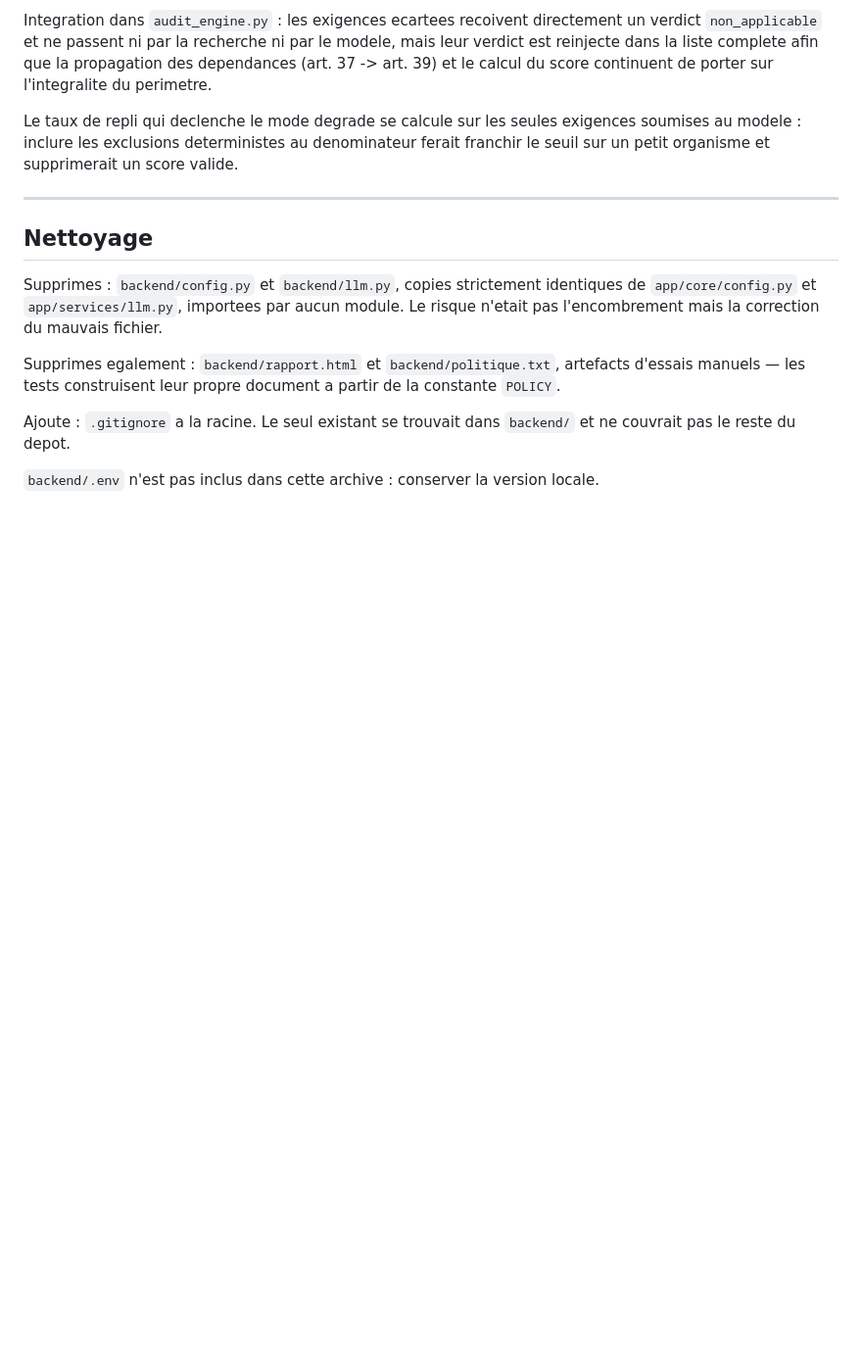
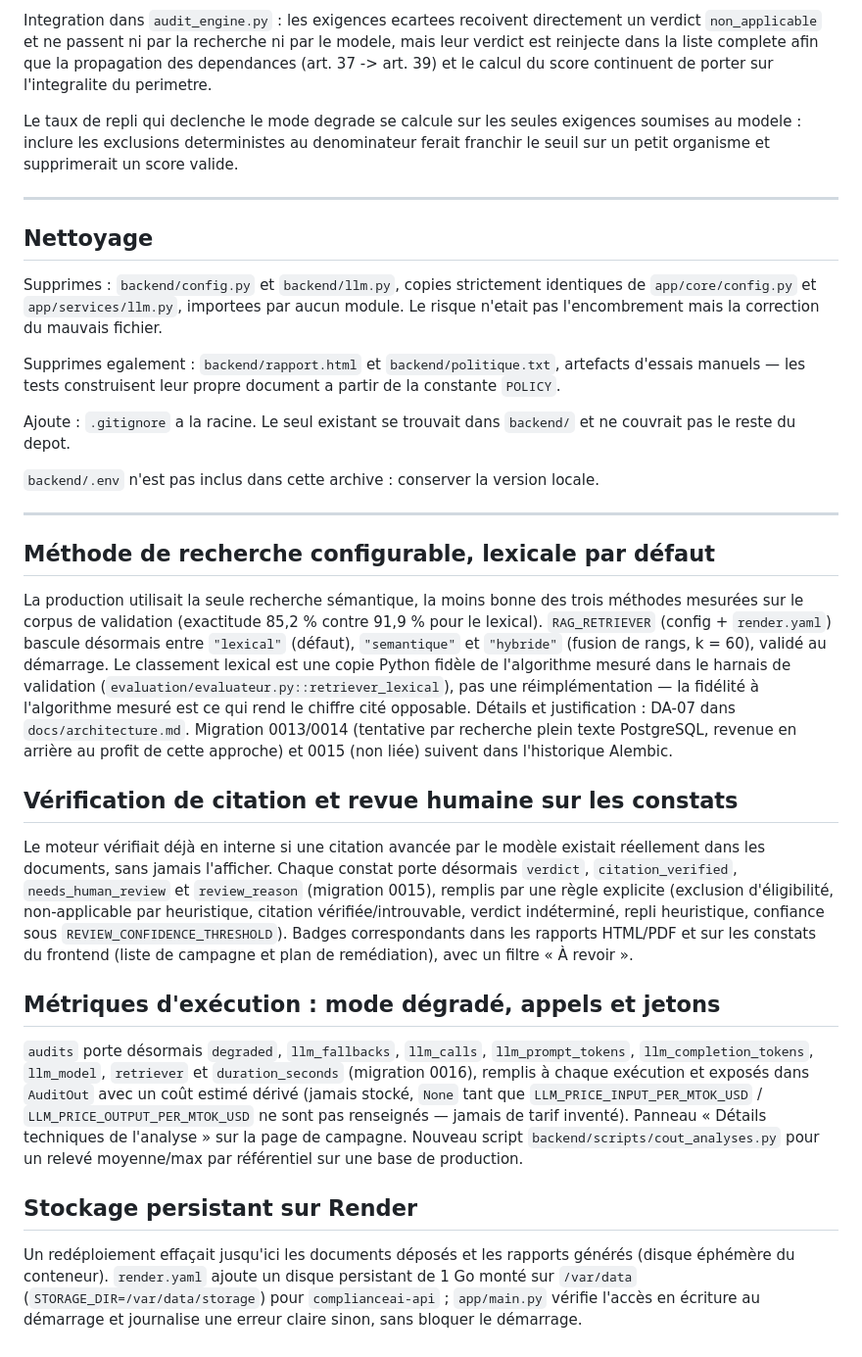
Before and after one commit to ShBd2001/complianceai-studio, a Markdown page: CHANGELOG.md, the part around the change. Shown at 98% size. Rendered like a GitHub page; blank space fills up the shorter version.

```diff
--- a/CHANGELOG.md
+++ b/CHANGELOG.md
@@ -111,3 +111,52 @@ Ajoute : `.gitignore` a la racine. Le seul existant se trouvait dans `backend/`
 et ne couvrait pas le reste du depot.
 
 `backend/.env` n'est pas inclus dans cette archive : conserver la version locale.
+
+---
+
+## Méthode de recherche configurable, lexicale par défaut
+
+La production utilisait la seule recherche sémantique, la moins bonne des
+trois méthodes mesurées sur le corpus de validation (exactitude 85,2 %
+contre 91,9 % pour le lexical). `RAG_RETRIEVER` (config + `render.yaml`)
+bascule désormais entre `"lexical"` (défaut), `"semantique"` et `"hybride"`
+(fusion de rangs, k = 60), validé au démarrage. Le classement lexical est
+une copie Python fidèle de l'algorithme mesuré dans le harnais de
+validation (`evaluation/evaluateur.py::retriever_lexical`), pas une
+réimplémentation — la fidélité à l'algorithme mesuré est ce qui rend le
+chiffre cité opposable. Détails et justification : DA-07 dans
+`docs/architecture.md`. Migration 0013/0014 (tentative par recherche plein
+texte PostgreSQL, revenue en arrière au profit de cette approche) et 0015
+(non liée) suivent dans l'historique Alembic.
+
+## Vérification de citation et revue humaine sur les constats
+
+Le moteur vérifiait déjà en interne si une citation avancée par le modèle
+existait réellement dans les documents, sans jamais l'afficher. Chaque
+constat porte désormais `verdict`, `citation_verified`, `needs_human_review`
+et `review_reason` (migration 0015), remplis par une règle explicite
+(exclusion d'éligibilité, non-applicable par heuristique, citation
+vérifiée/introuvable, verdict indéterminé, repli heuristique, confiance
+sous `REVIEW_CONFIDENCE_THRESHOLD`). Badges correspondants dans les
+rapports HTML/PDF et sur les constats du frontend (liste de campagne et
+plan de remédiation), avec un filtre « À revoir ».
+
+## Métriques d'exécution : mode dégradé, appels et jetons
+
+`audits` porte désormais `degraded`, `llm_fallbacks`, `llm_calls`,
+`llm_prompt_tokens`, `llm_completion_tokens`, `llm_model`, `retriever` et
+`duration_seconds` (migration 0016), remplis à chaque exécution et exposés
+dans `AuditOut` avec un coût estimé dérivé (jamais stocké, `None` tant que
+`LLM_PRICE_INPUT_PER_MTOK_USD` / `LLM_PRICE_OUTPUT_PER_MTOK_USD` ne sont
+pas renseignés — jamais de tarif inventé). Panneau « Détails techniques de
+l'analyse » sur la page de campagne. Nouveau script
+`backend/scripts/cout_analyses.py` pour un relevé moyenne/max par
+référentiel sur une base de production.
+
+## Stockage persistant sur Render
+
+Un redéploiement effaçait jusqu'ici les documents déposés et les rapports
+générés (disque éphémère du conteneur). `render.yaml` ajoute un disque
+persistant de 1 Go monté sur `/var/data` (`STORAGE_DIR=/var/data/storage`)
+pour `complianceai-api` ; `app/main.py` vérifie l'accès en écriture au
+démarrage et journalise une erreur claire sinon, sans bloquer le démarrage.
```
Also changed, not shown: README.md (+13 -4 lines), docs/architecture.md (+21 -9 lines).
